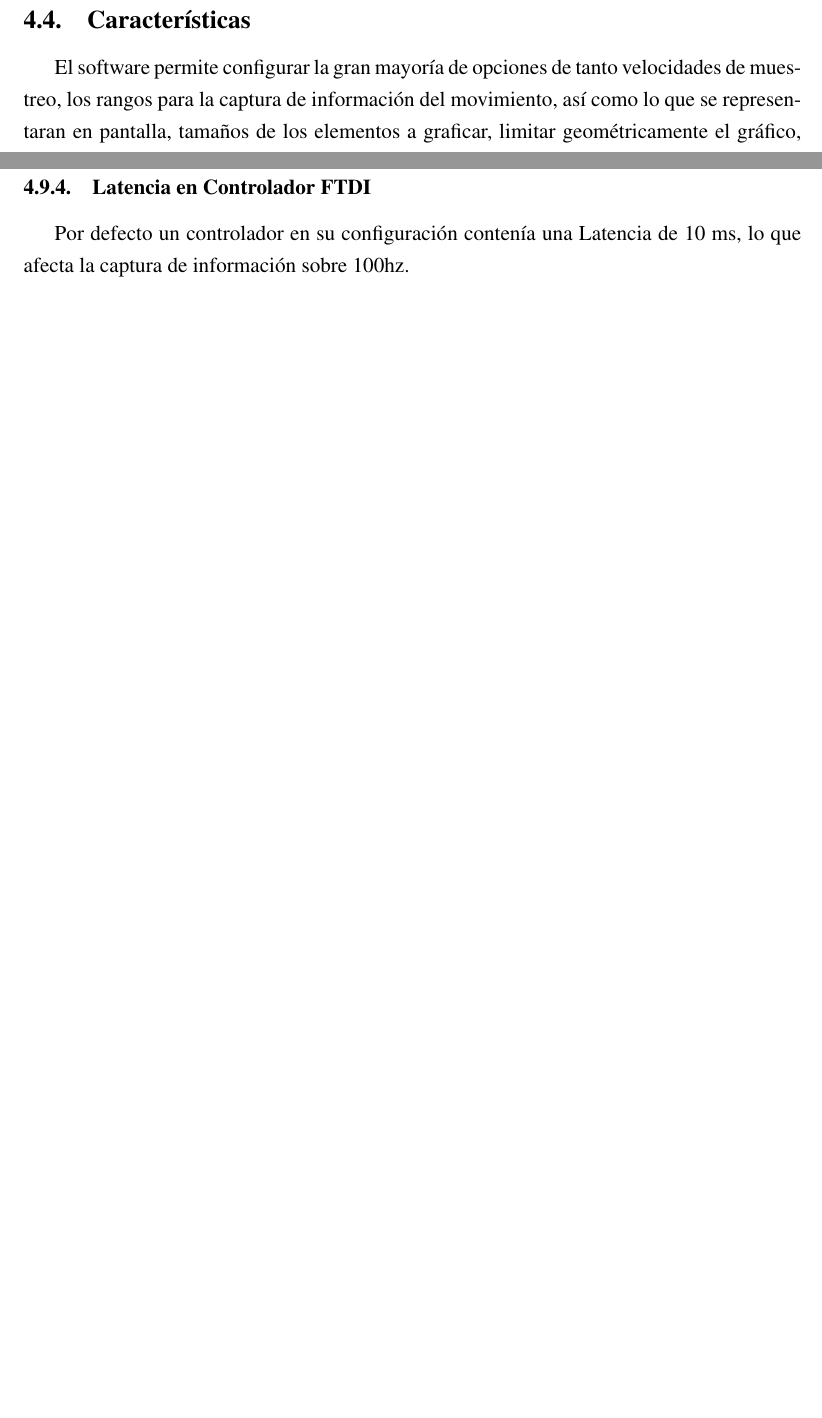
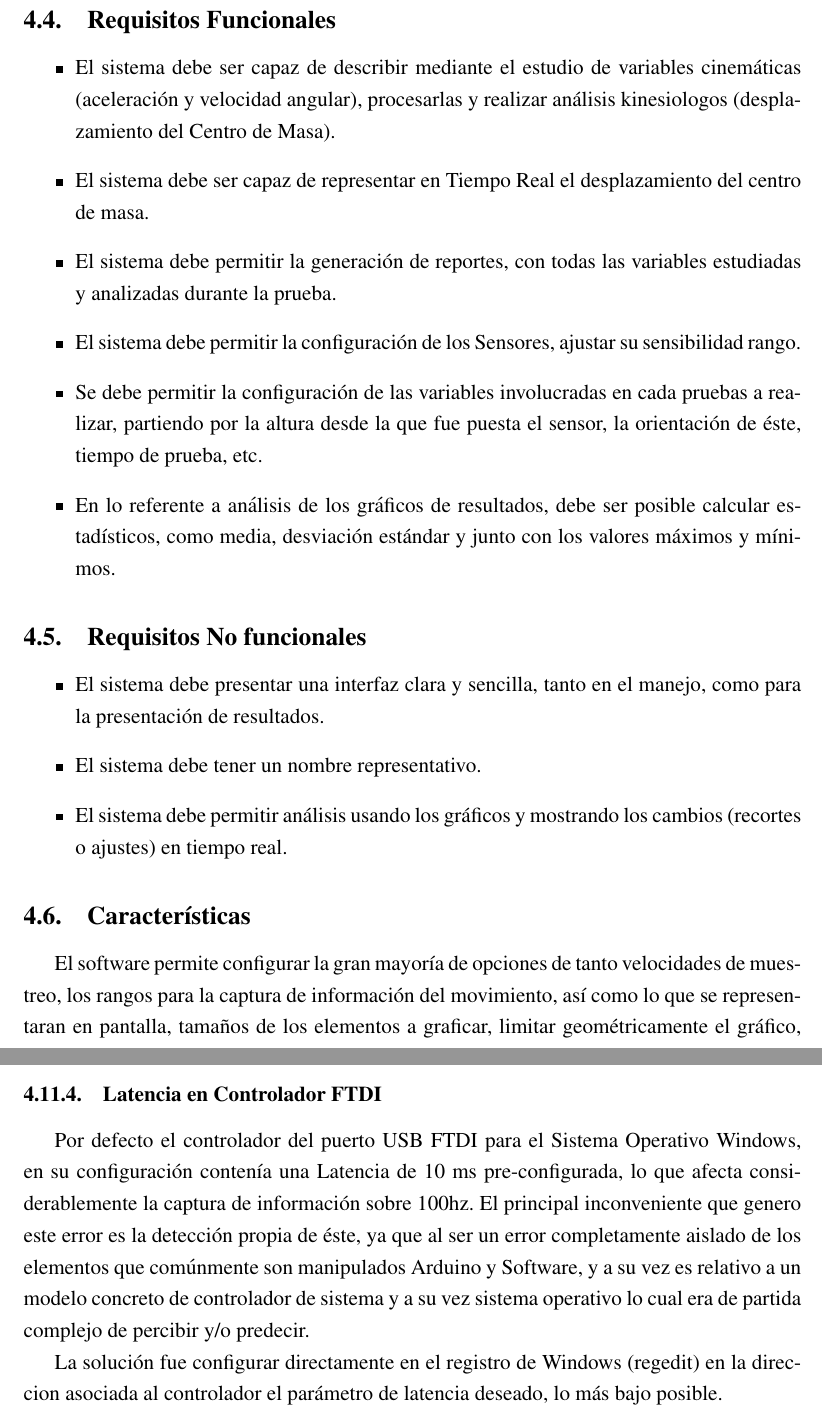
Before and after one commit to hectorda/Tesis-Latex, a LaTeX thesis (tesis.tex): two parts of pages 19 and 26 of 28 before the commit and two parts of pages 19 and 27 of 29 after it, joined at a grey line, cut at the place of the change, the shorter picture padded with empty space. Compiled offline with pdfLaTeX.

Commit message:
Actualizacion viaje xD

```diff
--- a/tesis.tex
+++ b/tesis.tex
@@ -400,6 +400,23 @@ Luego de realizar la conexión de forma exitosa, se procede a desplegar la infor
   \label{fig:Graficosensores}
 \end{figure}
 
+\subsection{Requisitos Funcionales}
+\begin{itemize}
+\item El sistema debe ser capaz de describir mediante el estudio de variables cinemáticas (aceleración y velocidad angular), procesarlas y realizar análisis kinesiologos (desplazamiento del Centro de Masa).
+\item El sistema debe ser capaz de representar en Tiempo Real el desplazamiento del centro de masa.
+\item El sistema debe permitir la generación de reportes, con todas las variables estudiadas y analizadas durante la prueba.
+\item El sistema debe permitir la configuración de los Sensores, ajustar su sensibilidad rango.
+\item Se debe permitir la configuración de las variables involucradas en cada pruebas a realizar, partiendo por la altura desde la que fue puesta el sensor, la orientación de éste, tiempo de prueba, etc.
+\item En lo referente a análisis de los gráficos de resultados, debe ser posible calcular estadísticos, como media, desviación estándar y junto con los valores máximos y mínimos.
+\end{itemize}
+
+\subsection{Requisitos No funcionales}
+\begin{itemize}
+\item El sistema debe presentar una interfaz clara y sencilla, tanto en el manejo, como para la presentación de resultados.
+\item El sistema debe tener un nombre representativo.
+\item El sistema debe permitir análisis usando los gráficos y mostrando los cambios (recortes o ajustes) en tiempo real.
+\end{itemize}
+
 \subsection{Características}
 El software permite configurar la gran mayoría de opciones de tanto velocidades de muestreo, los rangos para la captura de información del movimiento, así como lo que se representaran en pantalla, tamaños de los elementos a graficar, limitar geométricamente el gráfico, entre otros.
 
@@ -536,7 +562,9 @@ Para dar solución a este inconveniente se incorporó en el software la opción
 Para solucionar este problema se realiza una estandarización activando por Software el Pin DTR para que sin importar el modelo de semiconductor operen todos de forma igual en el software, para así no preocuparse de configuraciones o errores producidos debido a el PIN DTR.
 
 \subsubsection{Latencia en Controlador FTDI}
-Por defecto un controlador en su configuración contenía una Latencia de 10 ms, lo que afecta la captura de información sobre 100hz.
+Por defecto el controlador del puerto USB FTDI para el Sistema Operativo Windows, en su configuración contenía una Latencia de 10 ms pre-configurada, lo que afecta considerablemente la captura de información sobre 100hz. El principal inconveniente que genero este error es la detección propia de éste, ya que al ser un error completamente aislado de los elementos que comúnmente son manipulados Arduino y Software, y a su vez es relativo a un modelo concreto de controlador de sistema y a su vez sistema operativo lo cual era de partida complejo de percibir y/o predecir.
+
+La solución fue configurar directamente en el registro de Windows (regedit) en la direccion asociada al controlador el parámetro de latencia deseado, lo más bajo posible.
 
 
 \section{Conclusiones y Trabajos Futuros}
```
Also changed, not shown: tesis.tex (31 more changed lines).
